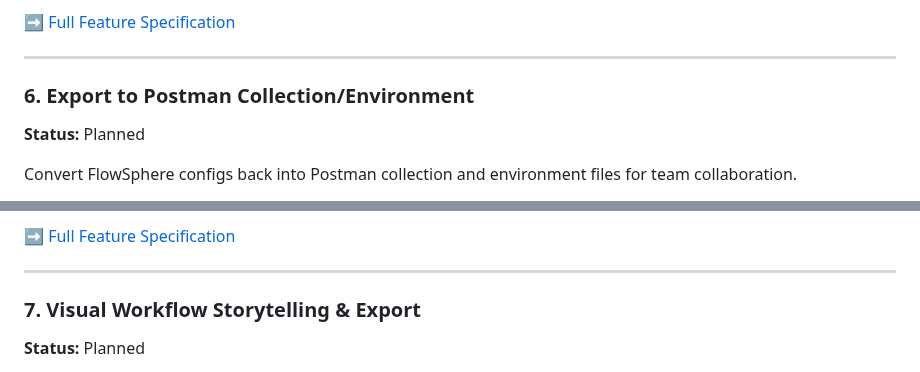
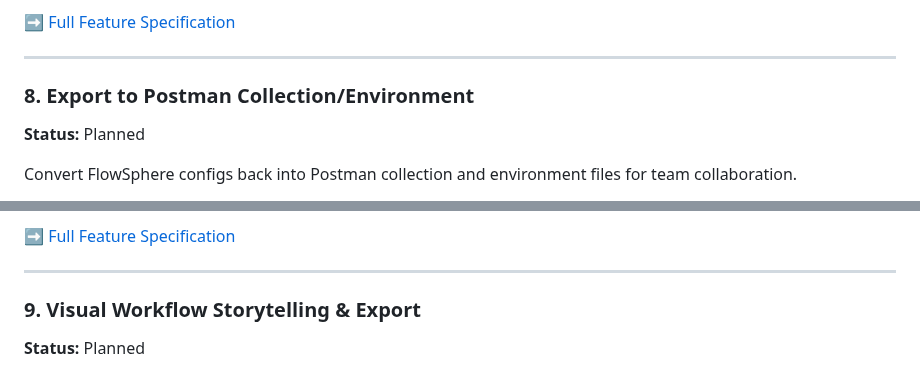
Before and after one commit to ymoud/flowsphere, a Markdown page: ROADMAP.md, 2 parts joined by grey strips. Rendered like a GitHub page.

```diff
--- a/ROADMAP.md
+++ b/ROADMAP.md
@@ -186,7 +234,7 @@ Improve the existing Postman import with multi-environment support and better va
 
 ---
 
-### 6. Export to Postman Collection/Environment
+### 8. Export to Postman Collection/Environment
 
 **Status:** Planned
 
@@ -203,7 +251,7 @@ Convert FlowSphere configs back into Postman collection and environment files fo
 
 ---
 
-### 7. Visual Workflow Storytelling & Export
+### 9. Visual Workflow Storytelling & Export
 
 **Status:** Planned
 
```
Also changed, not shown: other parts of ROADMAP.md (+56 -8 lines).
